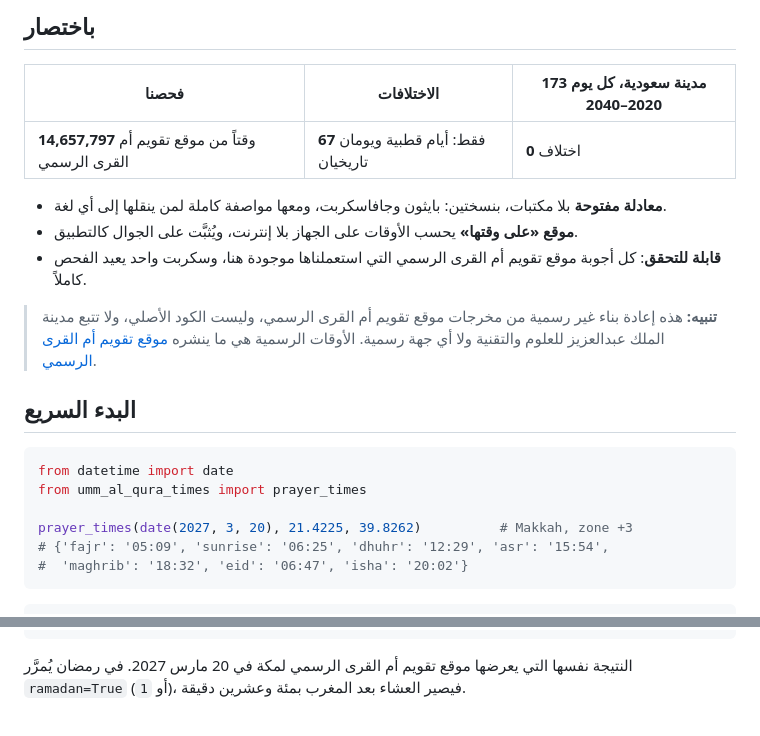
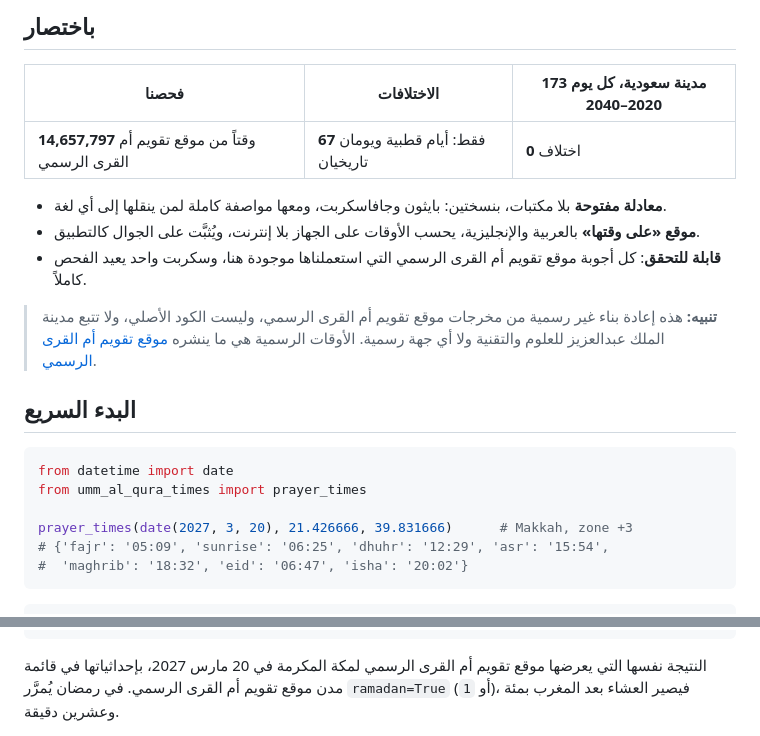
Before and after one commit to tswq-dev/ontime-prayer, a Markdown page: README.md, 2 parts joined by grey strips. Rendered like a GitHub page.

````diff
--- a/README.md
+++ b/README.md
@@ -25,7 +25,7 @@
 | **14,657,797** وقتاً من موقع تقويم أم القرى الرسمي | **67** فقط: أيام قطبية ويومان تاريخيان | **0** اختلاف |
 
 - **معادلة مفتوحة** بلا مكتبات، بنسختين: بايثون وجافاسكربت، ومعها مواصفة كاملة لمن ينقلها إلى أي لغة.
-- **موقع «على وقتها»** يحسب الأوقات على الجهاز بلا إنترنت، ويُثبَّت على الجوال كالتطبيق.
+- **موقع «على وقتها»** بالعربية والإنجليزية، يحسب الأوقات على الجهاز بلا إنترنت، ويُثبَّت على الجوال كالتطبيق.
 - **قابلة للتحقق**: كل أجوبة موقع تقويم أم القرى الرسمي التي استعملناها موجودة هنا، وسكربت واحد يعيد الفحص كاملاً.
 
 > **تنبيه:** هذه إعادة بناء غير رسمية من مخرجات موقع تقويم أم القرى الرسمي، وليست الكود الأصلي، ولا تتبع مدينة الملك عبدالعزيز
@@ -39,7 +39,7 @@
 from datetime import date
 from umm_al_qura_times import prayer_times
 
-prayer_times(date(2027, 3, 20), 21.4225, 39.8262)          # Makkah, zone +3
+prayer_times(date(2027, 3, 20), 21.426666, 39.831666)      # Makkah, zone +3
 # {'fajr': '05:09', 'sunrise': '06:25', 'dhuhr': '12:29', 'asr': '15:54',
 #  'maghrib': '18:32', 'eid': '06:47', 'isha': '20:02'}
 ```
@@ -52,7 +52,7 @@ UMQ.prayerTimes('2027-03-20', 21.4225, 39.8262, 3, 0);       // date, lat, lon,
 
 <div dir="rtl">
 
-النتيجة نفسها التي يعرضها موقع تقويم أم القرى الرسمي لمكة في 20 مارس 2027. في رمضان يُمرَّر `ramadan=True` (أو `1`)، فيصير العشاء
+النتيجة نفسها التي يعرضها موقع تقويم أم القرى الرسمي لمكة المكرمة في 20 مارس 2027، بإحداثياتها في قائمة مدن موقع تقويم أم القرى الرسمي. في رمضان يُمرَّر `ramadan=True` (أو `1`)، فيصير العشاء
 بعد المغرب بمئة وعشرين دقيقة.
 
 <p align="center"><img src="docs/assets/site.png" width="560" alt="موقع على وقتها على الجوال، بالوضعين النهاري والليلي"></p>
````
Also changed, not shown: other parts of README.md (+3 -2 lines), README.en.md (+22 -19 lines), docs/assets/site-en.png (added), 2 other files.
